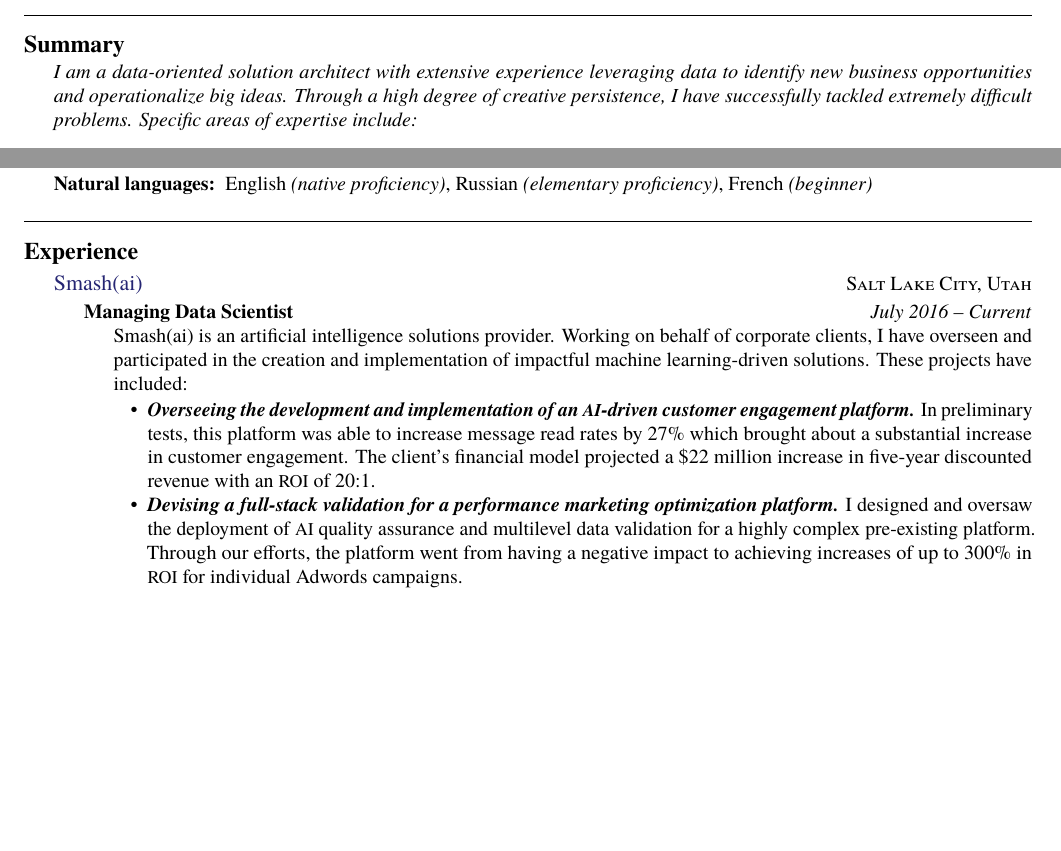
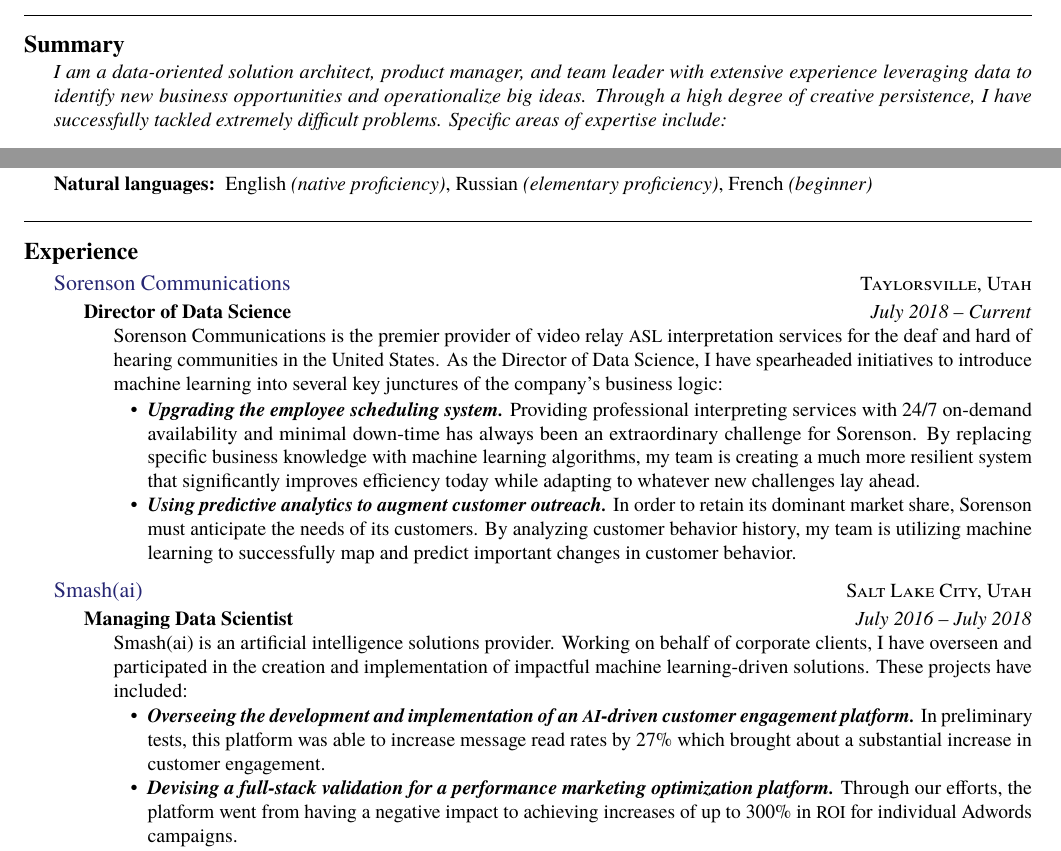
Before and after one commit to benjamin-stokes/Resume, a LaTeX CV (BenStokesResume.tex): two parts of page 1 of 2, joined at a grey line, cut so that both start at the same text, the shorter picture padded with empty space. Compiled offline with pdfLaTeX.

Commit message:
Resume Update Mar 6 2019

```diff
--- a/BenStokesResume.tex
+++ b/BenStokesResume.tex
@@ -41,8 +41,8 @@
 \roottitle{Summary}
 
 \vspace{-0.3em}
-\bodytext{\textit{I am a data-oriented solution architect
-    with extensive experience
+\bodytext{\textit{I am a data-oriented solution architect,
+    product manager, and team leader with extensive experience
     leveraging data to identify new business
     opportunities and operationalize big ideas.
     Through a high degree of creative
@@ -114,12 +114,45 @@
 \roottitle{Experience}
 
 \headedsection
+{\href{http://www.sorenson.com}{Sorenson Communications}}
+{\textsc{Taylorsville, Utah}} {
+
+\headedsubsection
+{Director of Data Science}
+{July 2018 -- Current}
+{\bodytext{Sorenson Communications is the premier provider of video
+    relay \acr{ASL} interpretation services for the deaf and hard of
+    hearing communities in the United States.  As the Director of
+    Data Science, I have spearheaded initiatives to introduce machine
+    learning into several key junctures of the company's business
+    logic:
+
+    \begin{itemize}
+    \item \textit{\textbf {Upgrading the employee scheduling system.}}
+    Providing professional interpreting services with 24/7 on-demand
+    availability and minimal down-time has always been an
+    extraordinary challenge for Sorenson.  By replacing specific
+    business knowledge with machine learning algorithms, my team is
+    creating a much more resilient system that significantly improves
+    efficiency today while adapting to whatever
+    new challenges lay ahead.
+
+    \item \textit{\textbf{Using predictive analytics to augment customer
+          outreach.}} In order to retain its dominant market share,
+      Sorenson must anticipate the needs of its customers. By
+      analyzing customer behavior history, my team is utilizing
+      machine learning to successfully map and predict important changes in
+      customer behavior.
+\end{itemize}}}}
+
+
+\headedsection
 {\href{http://www.smash.ai}{Smash(ai)}}
 {\textsc{Salt Lake City, Utah}} {
 
 \headedsubsection
 {Managing Data Scientist}
-{July 2016 -- Current}
+{July 2016 -- July 2018}
 {\bodytext{Smash(ai) is an artificial intelligence solutions provider.
     Working on behalf of corporate clients, I have overseen and
     participated in the creation and implementation of impactful machine
@@ -131,15 +164,10 @@
           customer engagement platform.}} In
       preliminary tests, this platform was able to increase message
       read rates by 27\% which brought about a substantial increase in
-      customer engagement.  The client's financial model projected
-      a \$22 million increase in five-year discounted revenue with an
-      \acr{ROI} of 20:1.
+      customer engagement.
 
    \item \textit{\textbf {Devising a full-stack validation for a
-          performance marketing optimization platform.}}  I designed
-      and oversaw the deployment of \acr{AI} quality assurance and
-      multilevel data
-      validation for a highly complex pre-existing platform.
+          performance marketing optimization platform.}}
       Through our efforts, the platform
       went from having a negative impact to achieving increases of up
       to 300\% in \acr{ROI} for individual Adwords campaigns.
@@ -151,8 +179,6 @@
       sets, I designed and oversaw the implementation of a framework
       that could spot complex behavioral
       changes with a 99\% accuracy and no
-      documented cases of false-positives.  The client will be
-      utilizing this framework as a standard benchmark for internal
-      initiatives company-wide.
+      documented cases of false-positives.
 \end{itemize}}}}
 
```
Also changed, not shown: BenStokesResume.tex (64 more changed lines).
